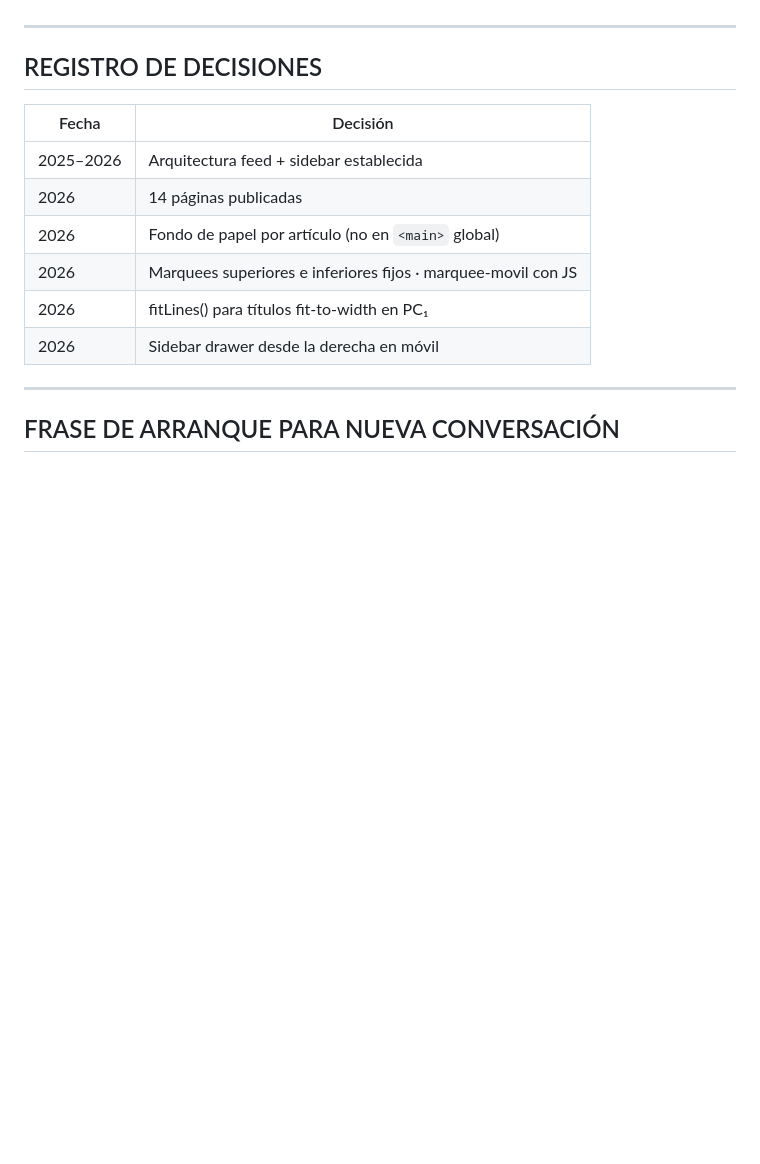
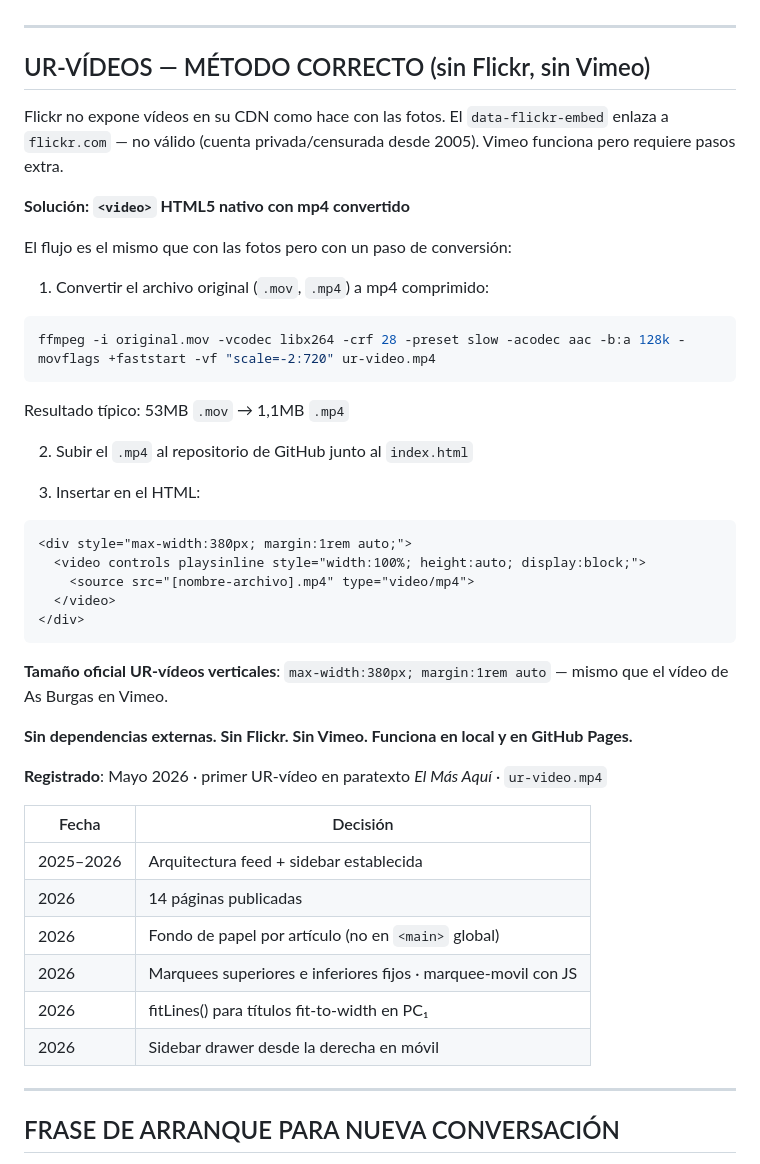
Before and after one commit to beltzaexperience/UR-SAPIENS, a Markdown page: NOTAS-UR-SAPIENS.md, the part around one of its changes. Rendered like a GitHub page; blank space fills up the shorter version.

````diff
--- a/NOTAS-UR-SAPIENS.md
+++ b/NOTAS-UR-SAPIENS.md
@@ -273,7 +273,36 @@ Este ciclo es la columna del libro. No todo tiene que nombrarlo explícitamente,
 
 ---
 
-## REGISTRO DE DECISIONES
+## UR-VÍDEOS — MÉTODO CORRECTO (sin Flickr, sin Vimeo)
+
+Flickr no expone vídeos en su CDN como hace con las fotos. El `data-flickr-embed` enlaza a `flickr.com` — no válido (cuenta privada/censurada desde 2005). Vimeo funciona pero requiere pasos extra.
+
+**Solución: `<video>` HTML5 nativo con mp4 convertido**
+
+El flujo es el mismo que con las fotos pero con un paso de conversión:
+
+1. Convertir el archivo original (`.mov`, `.mp4`) a mp4 comprimido:
+```bash
+ffmpeg -i original.mov -vcodec libx264 -crf 28 -preset slow -acodec aac -b:a 128k -movflags +faststart -vf "scale=-2:720" ur-video.mp4
+```
+Resultado típico: 53MB `.mov` → 1,1MB `.mp4`
+
+2. Subir el `.mp4` al repositorio de GitHub junto al `index.html`
+
+3. Insertar en el HTML:
+```html
+<div style="max-width:380px; margin:1rem auto;">
+  <video controls playsinline style="width:100%; height:auto; display:block;">
+    <source src="[nombre-archivo].mp4" type="video/mp4">
+  </video>
+</div>
+```
+
+**Tamaño oficial UR-vídeos verticales**: `max-width:380px; margin:1rem auto` — mismo que el vídeo de As Burgas en Vimeo.
+
+**Sin dependencias externas. Sin Flickr. Sin Vimeo. Funciona en local y en GitHub Pages.**
+
+**Registrado**: Mayo 2026 · primer UR-vídeo en paratexto *El Más Aquí* · `ur-video.mp4`
 
 | Fecha | Decisión |
 |---|---|
````
Also changed, not shown: other parts of NOTAS-UR-SAPIENS.md (+41 -0 lines).
